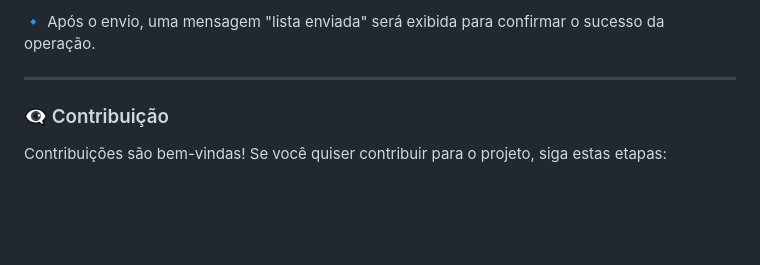
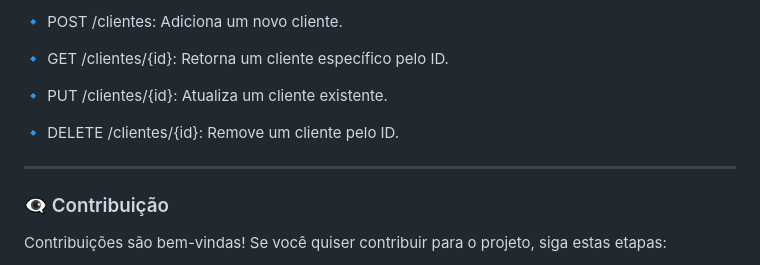
Before and after one commit to AngeloSouza1/api-go, a Markdown page: README.md, the part around one of its changes. Drawn GitHub-style; blank space fills up the shorter version.

```diff
--- a/README.md
+++ b/README.md
@@ -102,7 +112,15 @@ bundle exec rails server
 
-🔹 Após o envio, uma mensagem "lista enviada" será exibida para confirmar o sucesso da operação.
+   🔹 POST /clientes: Adiciona um novo cliente.
+
+   🔹 GET /clientes/{id}: Retorna um cliente específico pelo ID.
+
+   🔹 PUT /clientes/{id}: Atualiza um cliente existente.
+
+   🔹 DELETE /clientes/{id}: Remove um cliente pelo ID.
+
 
 ---
+
 ###  👁️‍🗨️ Contribuição
 
 Contribuições são bem-vindas! Se você quiser contribuir para o projeto, siga estas etapas:
```
Also changed, not shown: other parts of README.md (+40 -43 lines).
